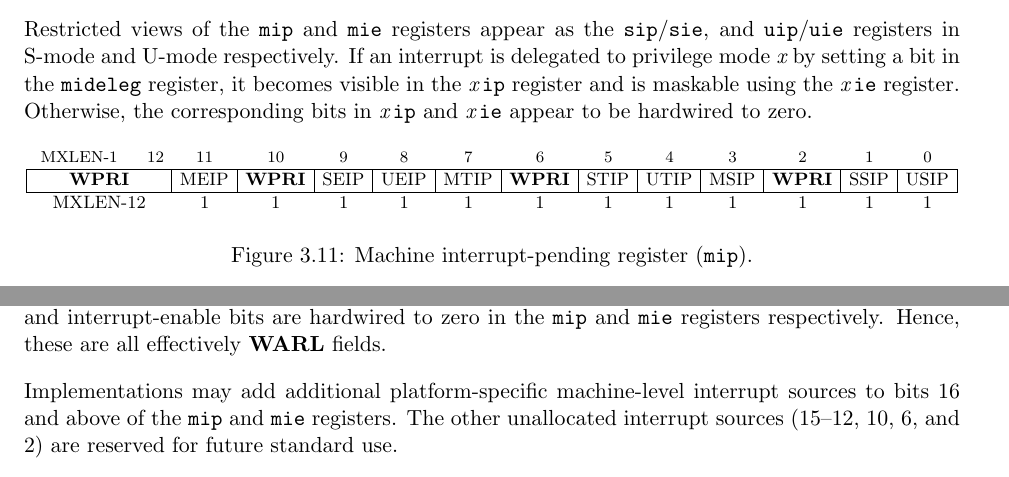
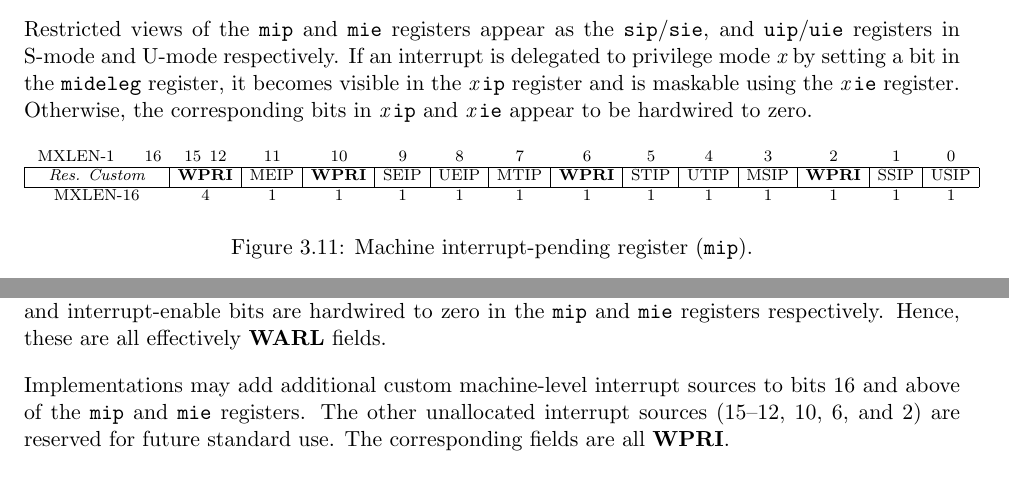
Before and after one commit to riscv/riscv-isa-manual, a LaTeX thesis (src/riscv-privileged.tex, which reads src/machine.tex): two parts of pages 42 and 43 of 113, joined at a grey line, cut so that both start at the same text. Compiled offline with pdfLaTeX.

Commit message:
Clarify that bits 16 and up of *ip/*ie are "custom"
Closes #271.

```diff
--- a/src/machine.tex
+++ b/src/machine.tex
@@ -1202,11 +1202,12 @@ bits in {\em x}\,{\tt ip} and {\em x}\,{\tt ie} appear to be hardwired
 to zero.
 
 \begin{figure*}[h!]
-{\footnotesize
+{\scriptsize
 \begin{center}
 \setlength{\tabcolsep}{4pt}
-\begin{tabular}{Rcccccccccccc}
-\instbitrange{MXLEN-1}{12} &
+\begin{tabular}{Rccccccccccccc}
+\instbitrange{MXLEN-1}{16} &
+\instbitrange{15}{12} &
 \instbit{11} &
 \instbit{10} &
 \instbit{9} &
@@ -1220,7 +1221,8 @@ to zero.
 \instbit{1} &
 \instbit{0} \\
 \hline
-\multicolumn{1}{|c|}{\wpri} &
+\multicolumn{1}{|c|}{\em Res. Custom} &
+\multicolumn{1}{c|}{\wpri} &
 \multicolumn{1}{c|}{MEIP} &
 \multicolumn{1}{c|}{\wpri} &
 \multicolumn{1}{c|}{SEIP} &
@@ -1234,7 +1236,7 @@ to zero.
 \multicolumn{1}{c|}{SSIP} &
 \multicolumn{1}{c|}{USIP} \\
 \hline
-MXLEN-12 & 1 & 1 & 1 & 1 & 1 & 1 & 1 & 1 & 1 & 1 & 1 & 1 \\
+MXLEN-16 & 4 & 1 & 1 & 1 & 1 & 1 & 1 & 1 & 1 & 1 & 1 & 1 & 1 \\
 \end{tabular}
 \end{center}
 }
@@ -1244,6 +1246,6 @@ MXLEN-12 & 1 & 1 & 1 & 1 & 1 & 1 & 1 & 1 & 1 & 1 & 1 & 1 \\
 \end{figure*}
 
 \begin{figure*}[h!]
-{\footnotesize
+{\scriptsize
 \begin{center}
 \setlength{\tabcolsep}{4pt}
@@ -1371,10 +1375,10 @@ interrupt-enable bits are hardwired to zero in the {\tt mip} and {\tt
   mie} registers respectively.  Hence, these are all effectively
 \warl\ fields.
 
-Implementations may add additional platform-specific machine-level
-interrupt sources to bits 16 and above of the {\tt mip} and {\tt mie}
-registers.  The other unallocated interrupt sources (15--12, 10, 6, and 2)
-are reserved for future standard use.
+Implementations may add additional custom machine-level interrupt sources to
+bits 16 and above of the {\tt mip} and {\tt mie} registers.  The other
+unallocated interrupt sources (15--12, 10, 6, and 2) are reserved for future
+standard use.  The corresponding fields are all \wpri.
 
 An interrupt {\em i} will be taken if bit {\em i} is set in both {\tt
   mip} and {\tt mie}, and if interrupts are globally enabled.  By
```
Also changed, not shown: src/machine.tex (10 more changed lines).
